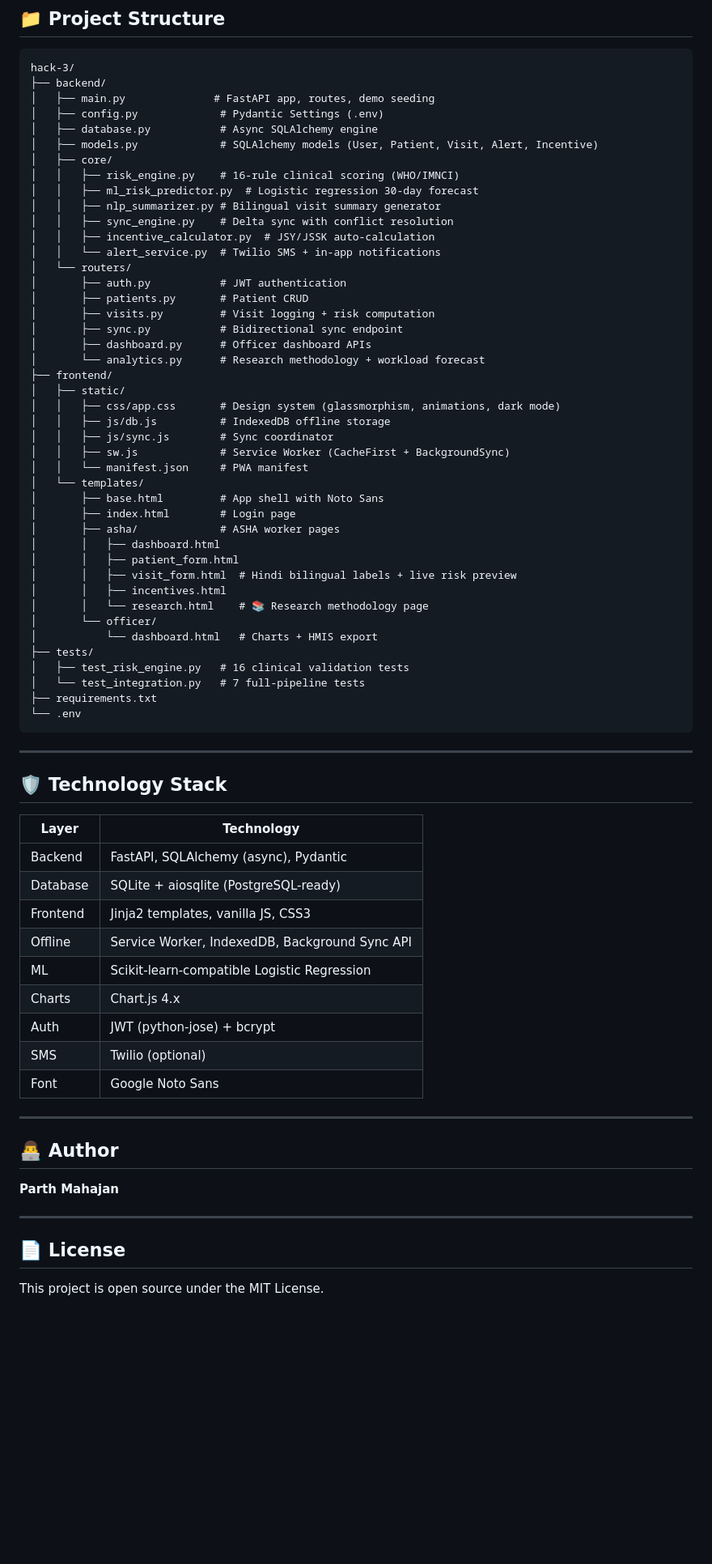
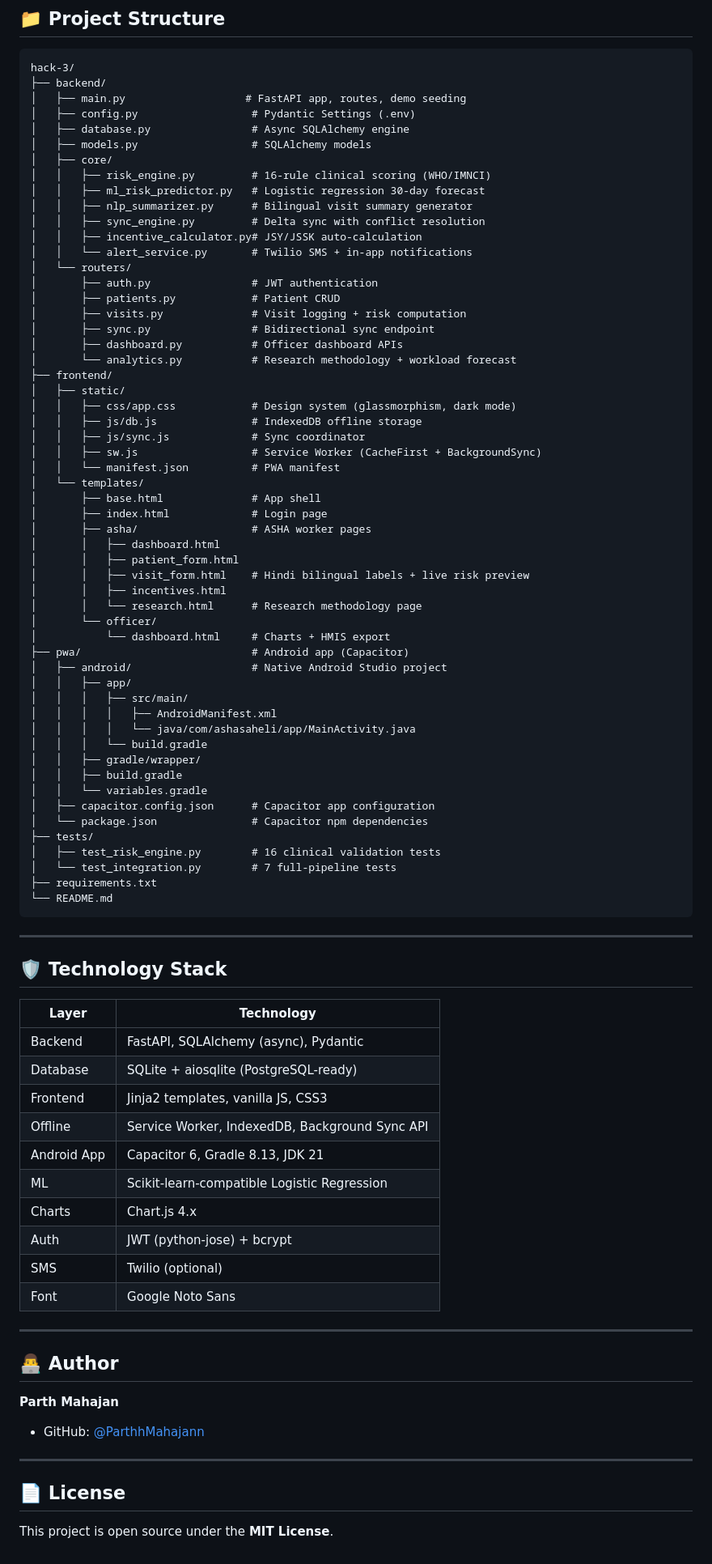
Before and after one commit to ParthhMahajann/hack-3, a Markdown page: README.md, the part around one of its changes. Shown at 81% size. Drawn GitHub-style; blank space fills up the shorter version.

````diff
--- a/README.md
+++ b/README.md
@@ -143,47 +204,59 @@ python -m pytest tests/ -v
 ```
 hack-3/
 ├── backend/
-│   ├── main.py              # FastAPI app, routes, demo seeding
-│   ├── config.py             # Pydantic Settings (.env)
-│   ├── database.py           # Async SQLAlchemy engine
-│   ├── models.py             # SQLAlchemy models (User, Patient, Visit, Alert, Incentive)
+│   ├── main.py                   # FastAPI app, routes, demo seeding
+│   ├── config.py                  # Pydantic Settings (.env)
+│   ├── database.py                # Async SQLAlchemy engine
+│   ├── models.py                  # SQLAlchemy models
 │   ├── core/
-│   │   ├── risk_engine.py    # 16-rule clinical scoring (WHO/IMNCI)
-│   │   ├── ml_risk_predictor.py  # Logistic regression 30-day forecast
-│   │   ├── nlp_summarizer.py # Bilingual visit summary generator
-│   │   ├── sync_engine.py    # Delta sync with conflict resolution
-│   │   ├── incentive_calculator.py  # JSY/JSSK auto-calculation
-│   │   └── alert_service.py  # Twilio SMS + in-app notifications
+│   │   ├── risk_engine.py         # 16-rule clinical scoring (WHO/IMNCI)
+│   │   ├── ml_risk_predictor.py   # Logistic regression 30-day forecast
+│   │   ├── nlp_summarizer.py      # Bilingual visit summary generator
+│   │   ├── sync_engine.py         # Delta sync with conflict resolution
+│   │   ├── incentive_calculator.py# JSY/JSSK auto-calculation
+│   │   └── alert_service.py       # Twilio SMS + in-app notifications
 │   └── routers/
-│       ├── auth.py           # JWT authentication
-│       ├── patients.py       # Patient CRUD
-│       ├── visits.py         # Visit logging + risk computation
-│       ├── sync.py           # Bidirectional sync endpoint
-│       ├── dashboard.py      # Officer dashboard APIs
-│       └── analytics.py      # Research methodology + workload forecast
+│       ├── auth.py                # JWT authentication
+│       ├── patients.py            # Patient CRUD
+│       ├── visits.py              # Visit logging + risk computation
+│       ├── sync.py                # Bidirectional sync endpoint
+│       ├── dashboard.py           # Officer dashboard APIs
+│       └── analytics.py           # Research methodology + workload forecast
 ├── frontend/
 │   ├── static/
-│   │   ├── css/app.css       # Design system (glassmorphism, animations, dark mode)
-│   │   ├── js/db.js          # IndexedDB offline storage
-│   │   ├── js/sync.js        # Sync coordinator
-│   │   ├── sw.js             # Service Worker (CacheFirst + BackgroundSync)
-│   │   └── manifest.json     # PWA manifest
+│   │   ├── css/app.css            # Design system (glassmorphism, dark mode)
+│   │   ├── js/db.js               # IndexedDB offline storage
+│   │   ├── js/sync.js             # Sync coordinator
+│   │   ├── sw.js                  # Service Worker (CacheFirst + BackgroundSync)
+│   │   └── manifest.json          # PWA manifest
 │   └── templates/
-│       ├── base.html         # App shell with Noto Sans
-│       ├── index.html        # Login page
-│       ├── asha/             # ASHA worker pages
+│       ├── base.html              # App shell
+│       ├── index.html             # Login page
+│       ├── asha/                  # ASHA worker pages
 │       │   ├── dashboard.html
 │       │   ├── patient_form.html
-│       │   ├── visit_form.html  # Hindi bilingual labels + live risk preview
+│       │   ├── visit_form.html    # Hindi bilingual labels + live risk preview
 │       │   ├── incentives.html
-│       │   └── research.html    # 📚 Research methodology page
+│       │   └── research.html      # Research methodology page
 │       └── officer/
-│           └── dashboard.html   # Charts + HMIS export
+│           └── dashboard.html     # Charts + HMIS export
+├── pwa/                           # Android app (Capacitor)
+│   ├── android/                   # Native Android Studio project
+│   │   ├── app/
+│   │   │   ├── src/main/
+│   │   │   │   ├── AndroidManifest.xml
+│   │   │   │   └── java/com/ashasaheli/app/MainActivity.java
+│   │   │   └── build.gradle
+│   │   ├── gradle/wrapper/
+│   │   ├── build.gradle
+│   │   └── variables.gradle
+│   ├── capacitor.config.json      # Capacitor app configuration
+│   └── package.json               # Capacitor npm dependencies
 ├── tests/
-│   ├── test_risk_engine.py   # 16 clinical validation tests
-│   └── test_integration.py   # 7 full-pipeline tests
+│   ├── test_risk_engine.py        # 16 clinical validation tests
+│   └── test_integration.py        # 7 full-pipeline tests
 ├── requirements.txt
-└── .env
+└── README.md
 ```
 
 ---
@@ -196,6 +269,7 @@ hack-3/
 | Database | SQLite + aiosqlite (PostgreSQL-ready) |
 | Frontend | Jinja2 templates, vanilla JS, CSS3 |
 | Offline | Service Worker, IndexedDB, Background Sync API |
+| Android App | Capacitor 6, Gradle 8.13, JDK 21 |
 | ML | Scikit-learn-compatible Logistic Regression |
 | Charts | Chart.js 4.x |
 | Auth | JWT (python-jose) + bcrypt |
@@ -207,9 +281,10 @@ hack-3/
 ## 👨‍💻 Author
 
 **Parth Mahajan**
+- GitHub: [@ParthhMahajann](https://github.com/ParthhMahajann)
 
 ---
 
 ## 📄 License
 
-This project is open source under the MIT License.
+This project is open source under the **MIT License**.
````
Also changed, not shown: other parts of README.md (+89 -28 lines).
